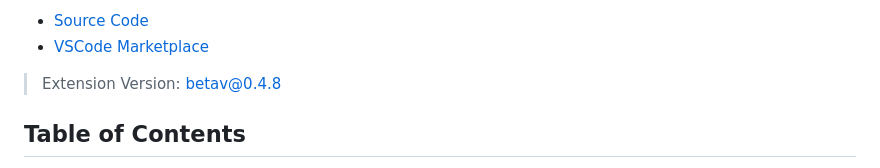
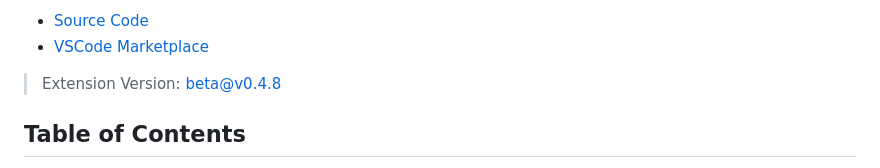
Before and after one commit to JayNightmare/DisTrack-VSCode-Extension, a Markdown page: README.md, the part around the change. Rendered like a GitHub page.

```diff
--- a/README.md
+++ b/README.md
@@ -19,7 +19,7 @@ This Visual Studio Code extension helps you track and analyze your coding sessio
 - [Source Code](https://github.com/JayNightmare/DisTrack-VSCode-Extension)
 - [VSCode Marketplace](https://marketplace.visualstudio.com/items?itemName=JayNightmare.dis-track)
 
-> Extension Version: betav@0.4.8
+> Extension Version: beta@v0.4.8
 
 ## Table of Contents
 - [VSCode Coding Tracker Extension](#vscode-coding-tracker-extension)
```
